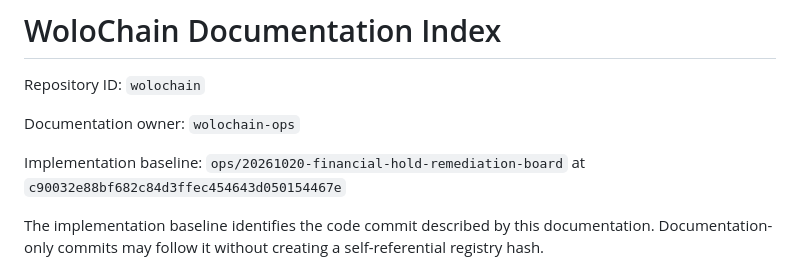
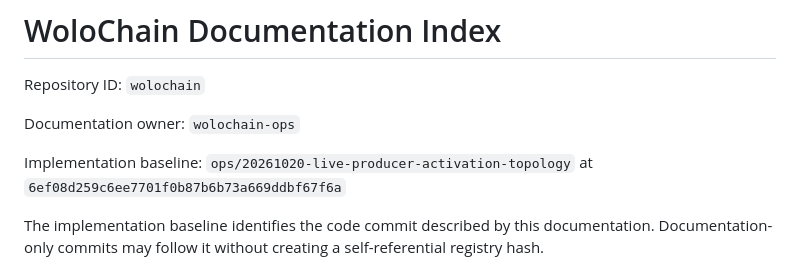
Before and after one commit to Emaren/wolochain, a Markdown page: docs/DOCUMENTATION_CONTROL_PLANE.md, the part around the change. Rendered like a GitHub page.

Commit message:
docs(wolo): bind activation topology and adversarial tests to source baseline

```diff
--- a/docs/DOCUMENTATION_CONTROL_PLANE.md
+++ b/docs/DOCUMENTATION_CONTROL_PLANE.md
@@ -19,7 +19,7 @@ Repository ID: `wolochain`
 
 Documentation owner: `wolochain-ops`
 
-Implementation baseline: `ops/20261020-financial-hold-remediation-board` at `c90032e88bf682c84d3ffec454643d050154467e`
+Implementation baseline: `ops/20261020-live-producer-activation-topology` at `6ef08d259c6ee7701f0b87b6b73a669ddbf67f6a`
 
 The implementation baseline identifies the code commit described by this documentation. Documentation-only commits may follow it without creating a self-referential registry hash.
 
```
